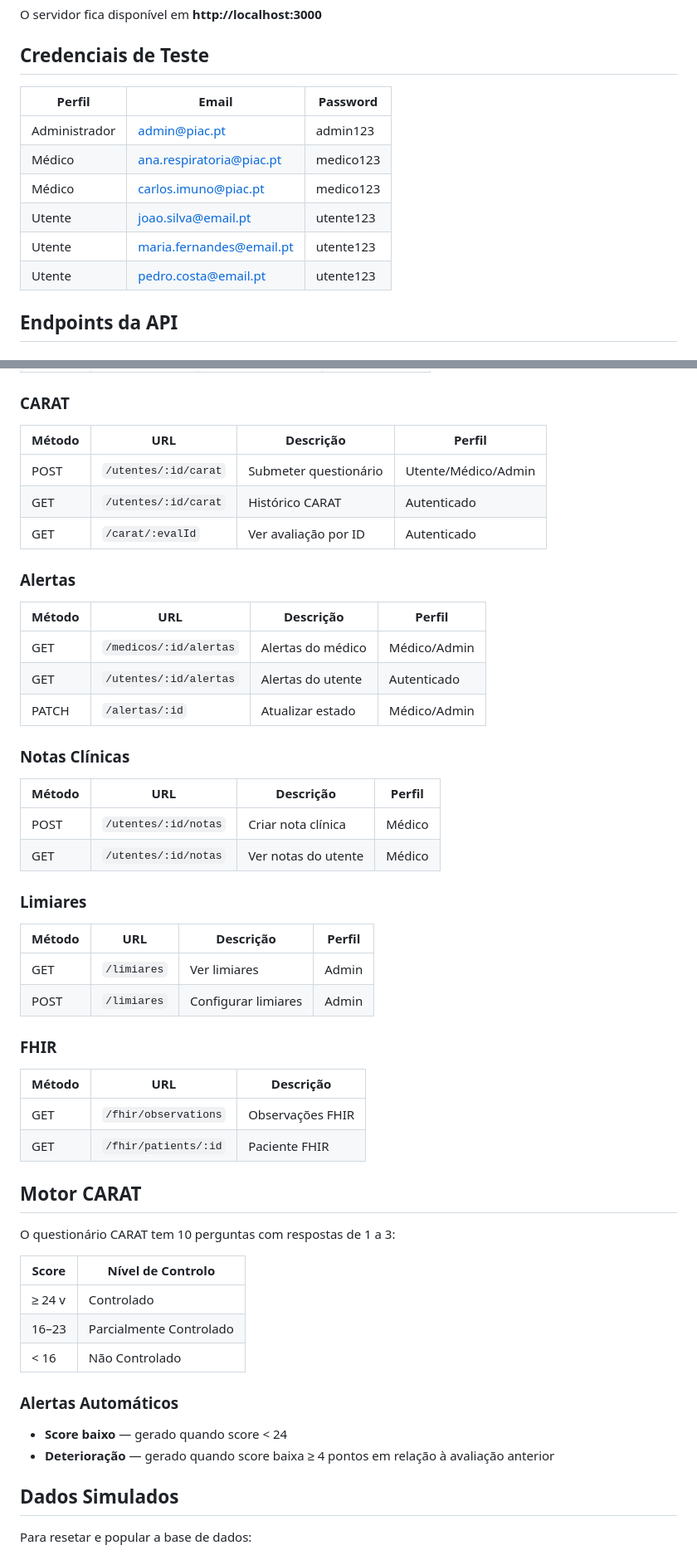
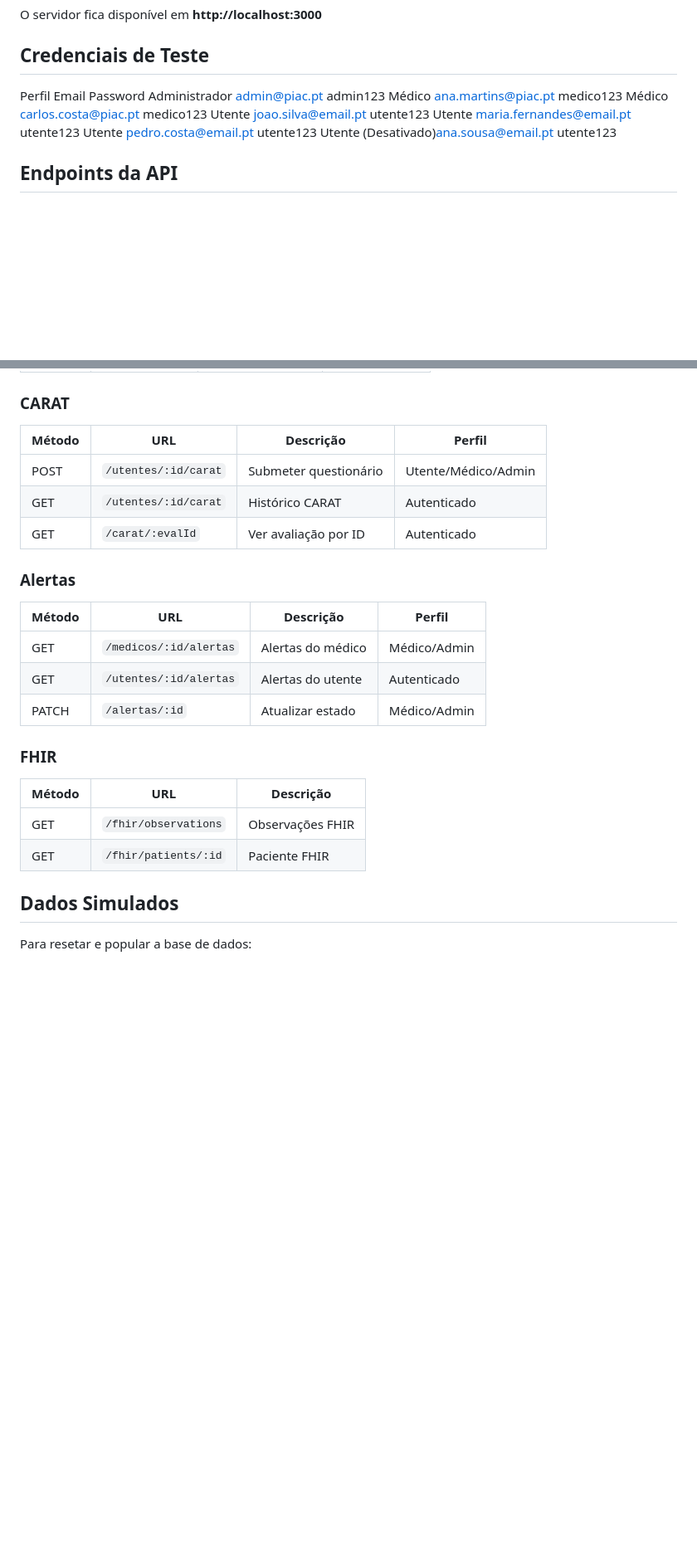
Before and after one commit to Mariabeatriz2905/Trabalho_DS_Grupo2Turma1, a Markdown page: README.md, 2 parts joined by grey strips. Shown at 83% size. Rendered like a GitHub page; blank space fills up the shorter version.

Commit message:
Atualização do README

```diff
--- a/README.md
+++ b/README.md
@@ -63,15 +63,14 @@ npx ts-node src/app.ts
 O servidor fica disponível em **http://localhost:3000**
 
 ## Credenciais de Teste
-
-| Perfil | Email | Password |
-|--------|-------|----------|
-| Administrador | admin@piac.pt | admin123 |
-| Médico | ana.respiratoria@piac.pt | medico123 |
-| Médico | carlos.imuno@piac.pt | medico123 |
-| Utente | joao.silva@email.pt | utente123 |
-| Utente | maria.fernandes@email.pt | utente123 |
-| Utente | pedro.costa@email.pt | utente123 |
+Perfil	           Email	                        Password
+Administrador	   admin@piac.pt	                admin123
+Médico	           ana.martins@piac.pt	            medico123
+Médico	           carlos.costa@piac.pt	            medico123
+Utente	           joao.silva@email.pt	            utente123
+Utente	           maria.fernandes@email.pt         utente123
+Utente	           pedro.costa@email.pt	            utente123
+Utente             (Desativado)ana.sousa@email.pt	utente123
 
 ## Endpoints da API
 
@@ -99,30 +98,18 @@ O servidor fica disponível em **http://localhost:3000**
 | DELETE | `/medicos/:id` | Desativar médico | Admin        |
 
 ### CARAT
-| Método | URL | Descrição | Perfil |
-|--------|-----|-----------|--------|
-| POST | `/utentes/:id/carat` | Submeter questionário | Utente/Médico/Admin |
-| GET | `/utentes/:id/carat` | Histórico CARAT | Autenticado |
-| GET | `/carat/:evalId` | Ver avaliação por ID | Autenticado |
+| Método | URL                  | Descrição             | Perfil                            |
+|--------|----------------------|-----------------------|--------|
+| POST   | `/utentes/:id/carat` | Submeter questionário | Utente/Médico/Admin |
+| GET    | `/utentes/:id/carat` | Histórico CARAT       | Autenticado |
+| GET    | `/carat/:evalId`     | Ver avaliação por ID  | Autenticado |
 
 ### Alertas
-| Método | URL | Descrição | Perfil |
-|--------|-----|-----------|--------|
-| GET | `/medicos/:id/alertas` | Alertas do médico | Médico/Admin |
-| GET | `/utentes/:id/alertas` | Alertas do utente | Autenticado |
-| PATCH | `/alertas/:id` | Atualizar estado | Médico/Admin |
-
-### Notas Clínicas
-| Método | URL | Descrição | Perfil |
-|--------|-----|-----------|--------|
-| POST | `/utentes/:id/notas` | Criar nota clínica | Médico |
-| GET | `/utentes/:id/notas` | Ver notas do utente | Médico |
-
-### Limiares
-| Método | URL | Descrição | Perfil |
-|--------|-----|-----------|--------|
-| GET | `/limiares` | Ver limiares | Admin |
-| POST | `/limiares` | Configurar limiares | Admin |
+| Método | URL                    | Descrição         | Perfil |
+|--------|------------------------|-------------------|--------|
+| GET    | `/medicos/:id/alertas` | Alertas do médico | Médico/Admin |
+| GET    | `/utentes/:id/alertas` | Alertas do utente | Autenticado |
+| PATCH  | `/alertas/:id`         | Atualizar estado  | Médico/Admin |
 
 ### FHIR
 | Método | URL | Descrição |
@@ -130,19 +117,6 @@ O servidor fica disponível em **http://localhost:3000**
 | GET | `/fhir/observations` | Observações FHIR |
 | GET | `/fhir/patients/:id` | Paciente FHIR |
 
-## Motor CARAT
-
-O questionário CARAT tem 10 perguntas com respostas de 1 a 3:
-
-| Score | Nível de Controlo |
-|-------|------------------|
-| ≥ 24 v| Controlado |
-| 16–23 | Parcialmente Controlado |
-| < 16  |Não Controlado |
-
-### Alertas Automáticos
-- **Score baixo** — gerado quando score < 24
-- **Deterioração** — gerado quando score baixa ≥ 4 pontos em relação à avaliação anterior
 
 ## Dados Simulados
 
```
